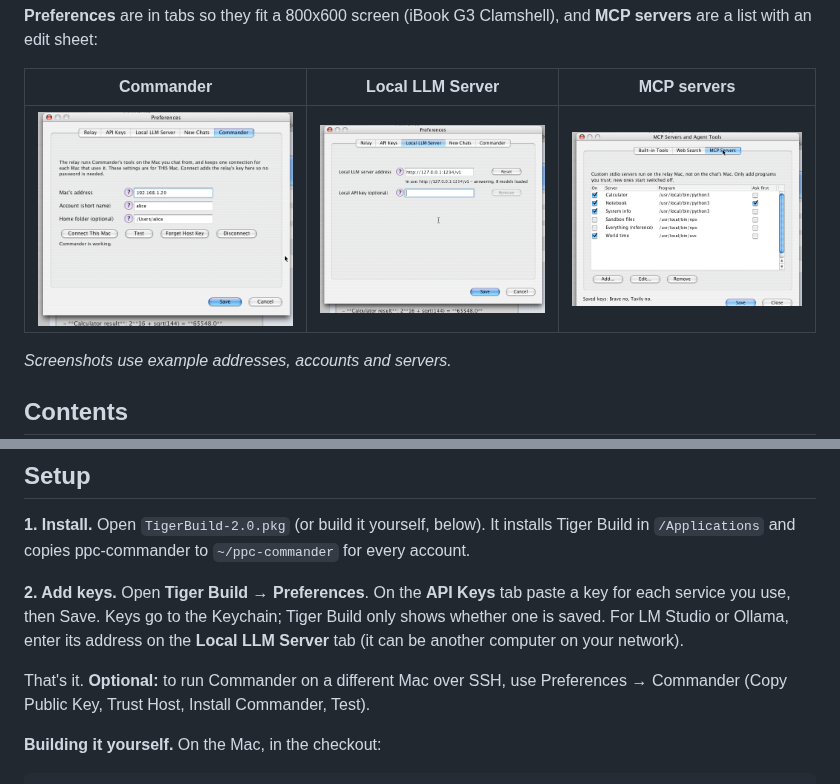
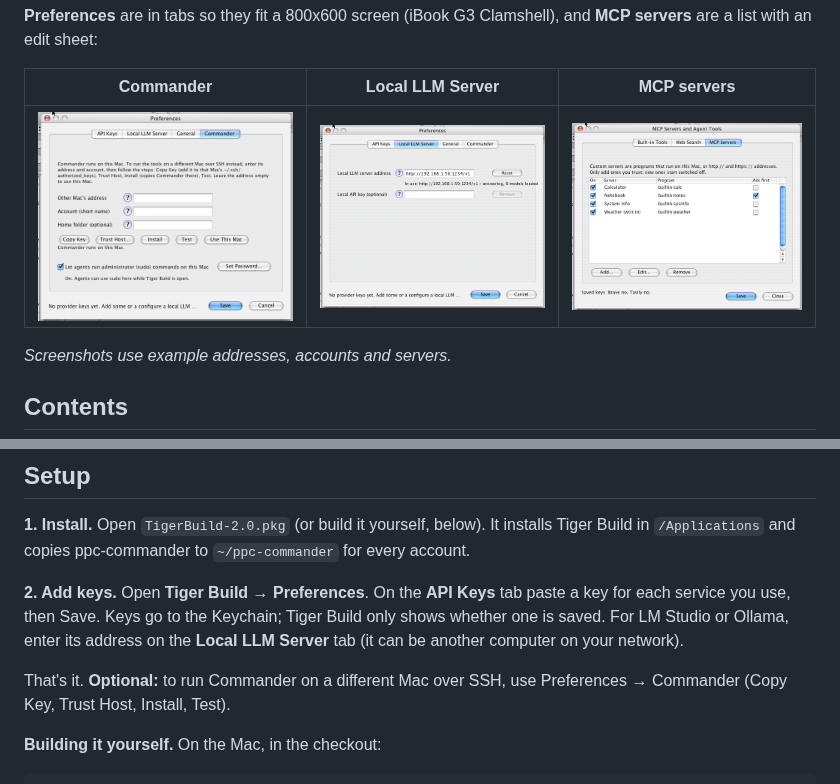
Before and after one commit to pf67j9nwfh-web/Tiger-Build, a Markdown page: README.md, 2 parts joined by grey strips. GitHub-like rendering; pictures changed too: docs/screenshots/client-mcp-servers.png, docs/screenshots/client-preferences-commander.png, docs/screenshots/client-preferences-llm.png.

Commit message:
2.0: one Keychain item for all secrets (one permission prompt), launch screens for documentation screenshots, retaken Preferences and MCP screenshots, tighter Commander buttons

```diff
--- a/README.md
+++ b/README.md
@@ -82,7 +82,7 @@ Your chat history stays on the Mac. API keys are kept in that Mac's Keychain and
 
 **2. Add keys.** Open **Tiger Build → Preferences**. On the **API Keys** tab paste a key for each service you use, then Save. Keys go to the Keychain; Tiger Build only shows whether one is saved. For LM Studio or Ollama, enter its address on the **Local LLM Server** tab (it can be another computer on your network).
 
-That's it. **Optional:** to run Commander on a different Mac over SSH, use Preferences → Commander (Copy Public Key, Trust Host, Install Commander, Test).
+That's it. **Optional:** to run Commander on a different Mac over SSH, use Preferences → Commander (Copy Key, Trust Host, Install, Test).
 
 **Building it yourself.** On the Mac, in the checkout:
 
```
Also changed, not shown: docs/screenshots/relay-macs.png (deleted), docs/screenshots/relay-main.png (deleted), docs/screenshots/relay-tools.png (deleted), 6 other files.
